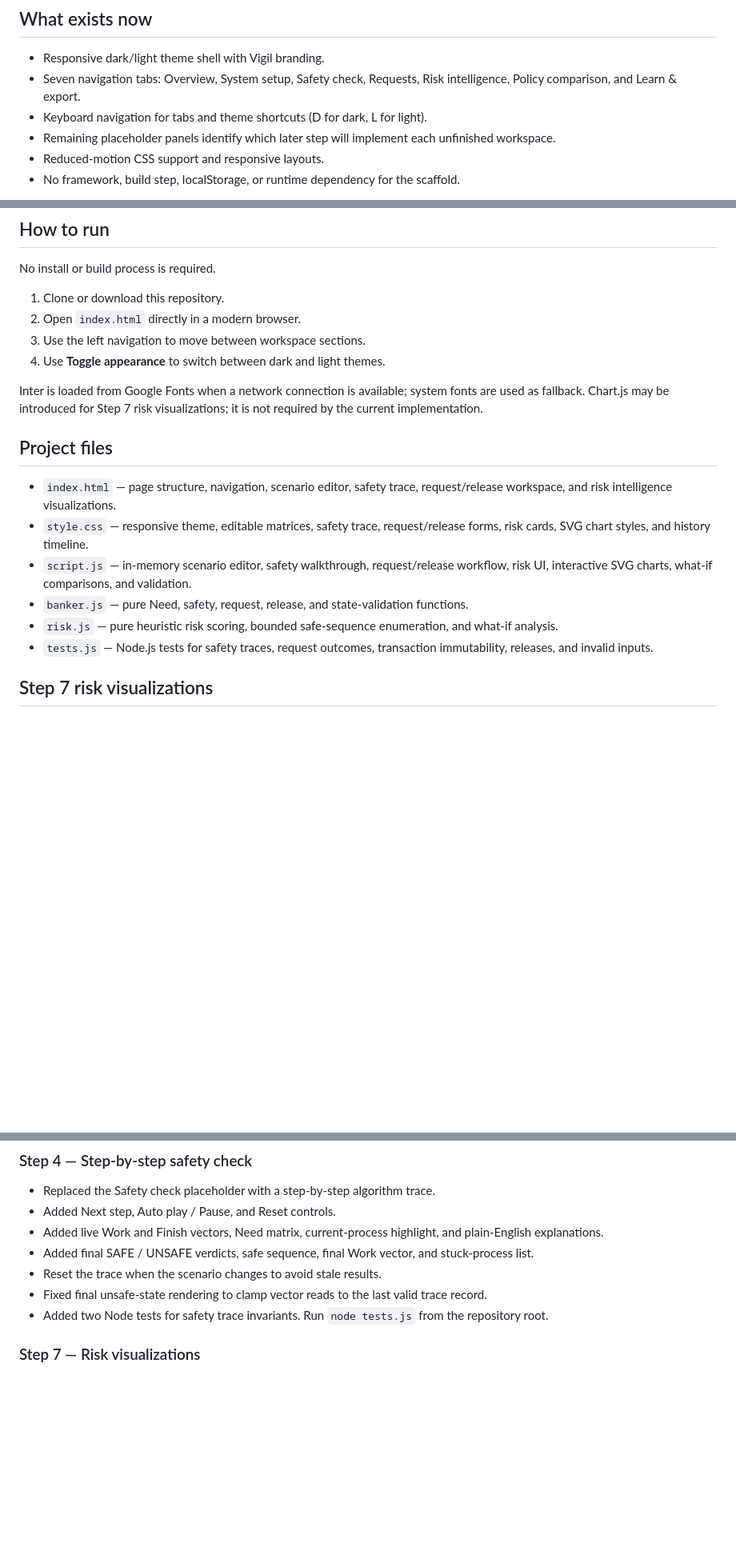
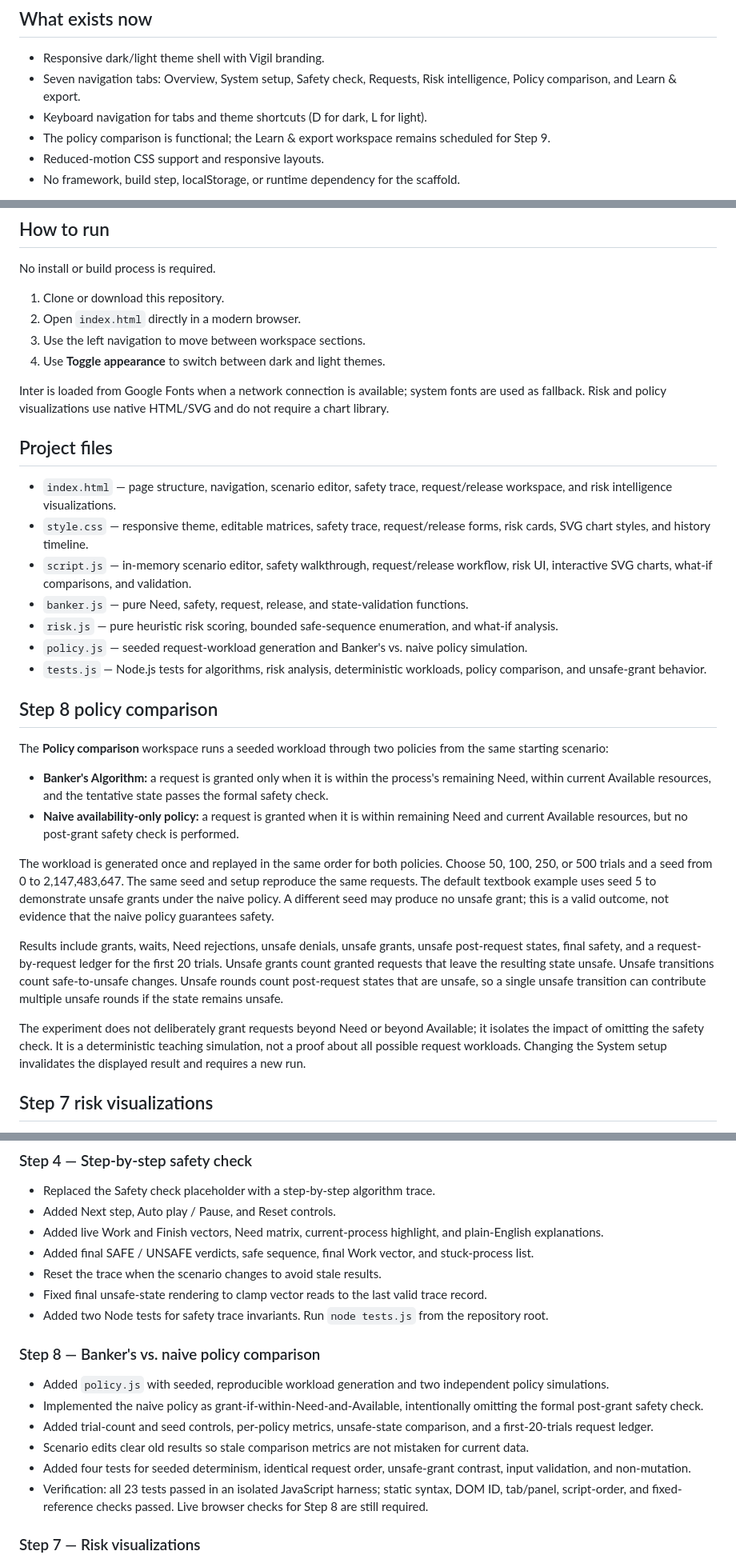
Before and after one commit to BethalaRinosh/Vigil, a Markdown page: README.md, 3 parts joined by grey strips. Shown at 80% size. GitHub-like rendering; blank space fills up the shorter version.

Commit message:
Step 8: document policy comparison, seeded workload and verification

```diff
--- a/README.md
+++ b/README.md
@@ -26,7 +26,7 @@ Vigil is a second-year B.Tech AI & ML Operating Systems micro project: a browser
 - Responsive dark/light theme shell with Vigil branding.
 - Seven navigation tabs: Overview, System setup, Safety check, Requests, Risk intelligence, Policy comparison, and Learn & export.
 - Keyboard navigation for tabs and theme shortcuts (D for dark, L for light).
-- Remaining placeholder panels identify which later step will implement each unfinished workspace.
+- The policy comparison is functional; the Learn & export workspace remains scheduled for Step 9.
 - Reduced-motion CSS support and responsive layouts.
 - No framework, build step, localStorage, or runtime dependency for the scaffold.
 
@@ -41,7 +41,7 @@ No install or build process is required.
 3. Use the left navigation to move between workspace sections.
 4. Use **Toggle appearance** to switch between dark and light themes.
 
-Inter is loaded from Google Fonts when a network connection is available; system fonts are used as fallback. Chart.js may be introduced for Step 7 risk visualizations; it is not required by the current implementation.
+Inter is loaded from Google Fonts when a network connection is available; system fonts are used as fallback. Risk and policy visualizations use native HTML/SVG and do not require a chart library.
 
 ## Project files
 
@@ -50,7 +50,21 @@ Inter is loaded from Google Fonts when a network connection is available; system
 - `script.js` — in-memory scenario editor, safety walkthrough, request/release workflow, risk UI, interactive SVG charts, what-if comparisons, and validation.
 - `banker.js` — pure Need, safety, request, release, and state-validation functions.
 - `risk.js` — pure heuristic risk scoring, bounded safe-sequence enumeration, and what-if analysis.
-- `tests.js` — Node.js tests for safety traces, request outcomes, transaction immutability, releases, and invalid inputs.
+- `policy.js` — seeded request-workload generation and Banker's vs. naive policy simulation.
+- `tests.js` — Node.js tests for algorithms, risk analysis, deterministic workloads, policy comparison, and unsafe-grant behavior.
+
+## Step 8 policy comparison
+
+The **Policy comparison** workspace runs a seeded workload through two policies from the same starting scenario:
+
+- **Banker's Algorithm:** a request is granted only when it is within the process's remaining Need, within current Available resources, and the tentative state passes the formal safety check.
+- **Naive availability-only policy:** a request is granted when it is within remaining Need and current Available resources, but no post-grant safety check is performed.
+
+The workload is generated once and replayed in the same order for both policies. Choose 50, 100, 250, or 500 trials and a seed from 0 to 2,147,483,647. The same seed and setup reproduce the same requests. The default textbook example uses seed 5 to demonstrate unsafe grants under the naive policy. A different seed may produce no unsafe grant; this is a valid outcome, not evidence that the naive policy guarantees safety.
+
+Results include grants, waits, Need rejections, unsafe denials, unsafe grants, unsafe post-request states, final safety, and a request-by-request ledger for the first 20 trials. Unsafe grants count granted requests that leave the resulting state unsafe. Unsafe transitions count safe-to-unsafe changes. Unsafe rounds count post-request states that are unsafe, so a single unsafe transition can contribute multiple unsafe rounds if the state remains unsafe.
+
+The experiment does not deliberately grant requests beyond Need or beyond Available; it isolates the impact of omitting the safety check. It is a deterministic teaching simulation, not a proof about all possible request workloads. Changing the System setup invalidates the displayed result and requires a new run.
 
 ## Step 7 risk visualizations
 
@@ -152,6 +170,15 @@ The 14 tests cover the textbook safe sequence `P1, P3, P4, P0, P2`, granting P1'
 - Reset the trace when the scenario changes to avoid stale results.
 - Fixed final unsafe-state rendering to clamp vector reads to the last valid trace record.
 - Added two Node tests for safety trace invariants. Run `node tests.js` from the repository root.
+
+### Step 8 — Banker's vs. naive policy comparison
+
+- Added `policy.js` with seeded, reproducible workload generation and two independent policy simulations.
+- Implemented the naive policy as grant-if-within-Need-and-Available, intentionally omitting the formal post-grant safety check.
+- Added trial-count and seed controls, per-policy metrics, unsafe-state comparison, and a first-20-trials request ledger.
+- Scenario edits clear old results so stale comparison metrics are not mistaken for current data.
+- Added four tests for seeded determinism, identical request order, unsafe-grant contrast, input validation, and non-mutation.
+- Verification: all 23 tests passed in an isolated JavaScript harness; static syntax, DOM ID, tab/panel, script-order, and fixed-reference checks passed. Live browser checks for Step 8 are still required.
 
 ### Step 7 — Risk visualizations
 
```
Also changed, not shown: other parts of README.md (+5 -1 lines).
